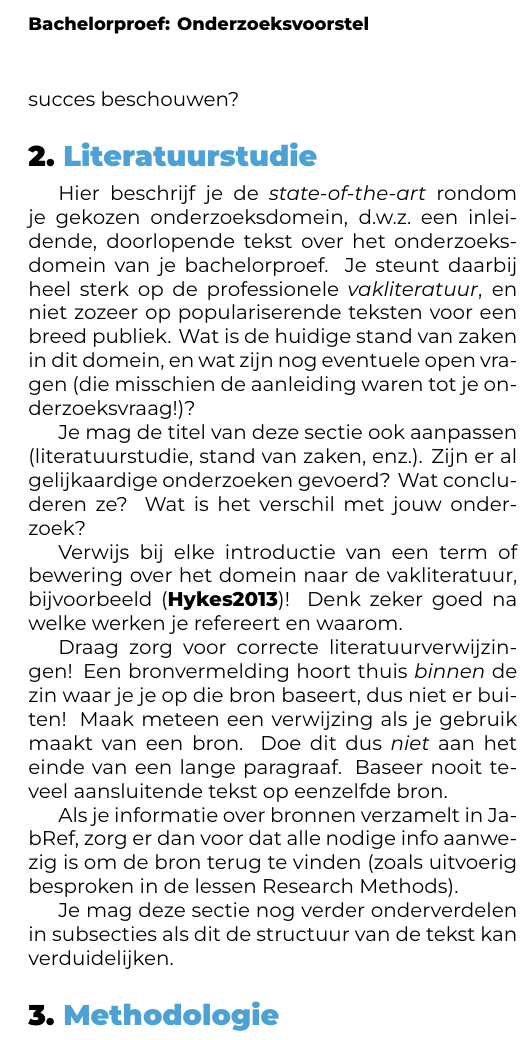
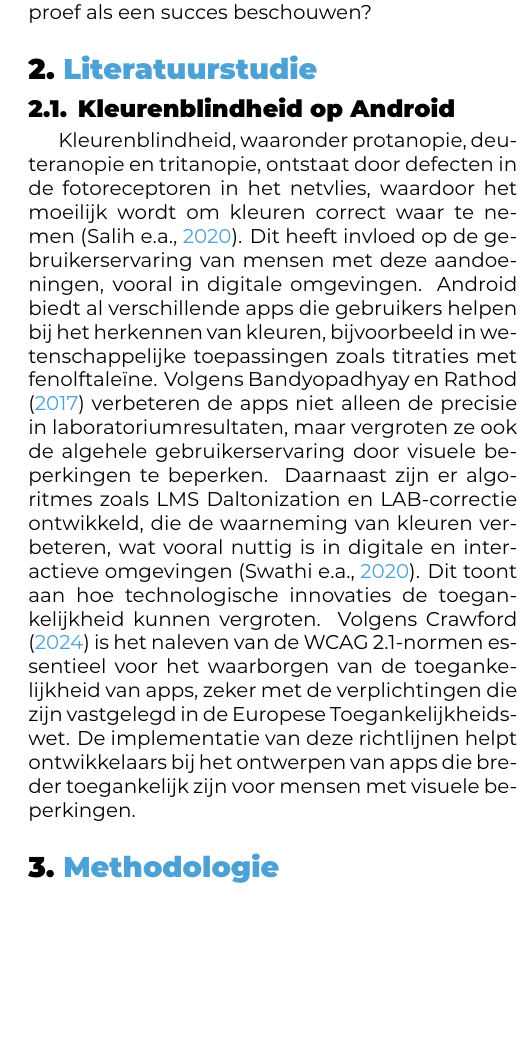
Before and after one commit to JasperHmn/Bachelorproef, a LaTeX document (voorstel/HaegemanJasper-BPvoorstel.tex, which reads voorstel/voorstel-inhoud.tex): part of one column of page 2 of 2 before the commit and part of one column of page 2 of 3 after it, cut at the place of the change, the shorter picture padded with empty space. Compiled offline with XeLaTeX.

Commit message:
kleurenblindheid op android - literatuur

```diff
--- a/voorstel/voorstel-inhoud.tex
+++ b/voorstel/voorstel-inhoud.tex
@@ -36,17 +36,6 @@ Schrijf ook iets over de doelstelling. Wat zie je als het concrete eindresultaat
 
 \section{Literatuurstudie}%
 \label{sec:literatuurstudie}
-
-Hier beschrijf je de \emph{state-of-the-art} rondom je gekozen onderzoeksdomein, d.w.z.\ een inleidende, doorlopende tekst over het onderzoeksdomein van je bachelorproef. Je steunt daarbij heel sterk op de professionele \emph{vakliteratuur}, en niet zozeer op populariserende teksten voor een breed publiek. Wat is de huidige stand van zaken in dit domein, en wat zijn nog eventuele open vragen (die misschien de aanleiding waren tot je onderzoeksvraag!)?
-
-Je mag de titel van deze sectie ook aanpassen (literatuurstudie, stand van zaken, enz.). Zijn er al gelijkaardige onderzoeken gevoerd? Wat concluderen ze? Wat is het verschil met jouw onderzoek?
-
-Verwijs bij elke introductie van een term of bewering over het domein naar de vakliteratuur, bijvoorbeeld~\autocite{Hykes2013}! Denk zeker goed na welke werken je refereert en waarom.
-
-Draag zorg voor correcte literatuurverwijzingen! Een bronvermelding hoort thuis \emph{binnen} de zin waar je je op die bron baseert, dus niet er buiten! Maak meteen een verwijzing als je gebruik maakt van een bron. Doe dit dus \emph{niet} aan het einde van een lange paragraaf. Baseer nooit teveel aansluitende tekst op eenzelfde bron.
-
-Als je informatie over bronnen verzamelt in JabRef, zorg er dan voor dat alle nodige info aanwezig is om de bron terug te vinden (zoals uitvoerig besproken in de lessen Research Methods).
-
 % Voor literatuurverwijzingen zijn er twee belangrijke commando's:
 % \autocite{KEY} => (Auteur, jaartal) Gebruik dit als de naam van de auteur
 %   geen onderdeel is van de zin.
@@ -54,7 +43,23 @@ Als je informatie over bronnen verzamelt in JabRef, zorg er dan voor dat alle no
 %   functie heeft in de zin (bv. ``Uit onderzoek door Doll & Hill (1954) bleek
 %   ...'')
 
-Je mag deze sectie nog verder onderverdelen in subsecties als dit de structuur van de tekst kan verduidelijken.
+\subsection{Kleurenblindheid op Android}
+Kleurenblindheid, waaronder protanopie, deuteranopie en tritanopie, ontstaat door defecten in de
+fotoreceptoren in het netvlies, waardoor het moeilijk wordt om kleuren correct waar te nemen \autocite{Salih2020}.
+Dit heeft invloed op de gebruikerservaring van mensen met deze aandoeningen, vooral in digitale omgevingen.
+Android biedt al verschillende apps die gebruikers helpen bij het herkennen van kleuren, bijvoorbeeld
+in wetenschappelijke toepassingen zoals titraties met fenolftaleïne. Volgens \textcite{Bandyopadhyay2017} verbeteren
+de apps niet alleen de precisie in laboratoriumresultaten, maar vergroten ze ook de algehele gebruikerservaring
+door visuele beperkingen te beperken. Daarnaast zijn er algoritmes zoals LMS Daltonization en LAB-correctie
+ontwikkeld, die de waarneming van kleuren verbeteren, wat vooral nuttig is in digitale en interactieve
+omgevingen \autocite{Baswaraju2020}. Dit toont aan hoe technologische innovaties de toegankelijkheid kunnen vergroten.
+Volgens \textcite{Crawford2024} is het naleven van de WCAG 2.1-normen essentieel voor het waarborgen van de
+toegankelijkheid van apps, zeker met de verplichtingen die zijn vastgelegd in de Europese Toegankelijkheidswet.
+De implementatie van deze richtlijnen helpt ontwikkelaars bij het ontwerpen van apps die breder toegankelijk
+zijn voor mensen met visuele beperkingen.
+
+
+
 
 %---------- Methodologie ------------------------------------------------------
 \section{Methodologie}%
```
